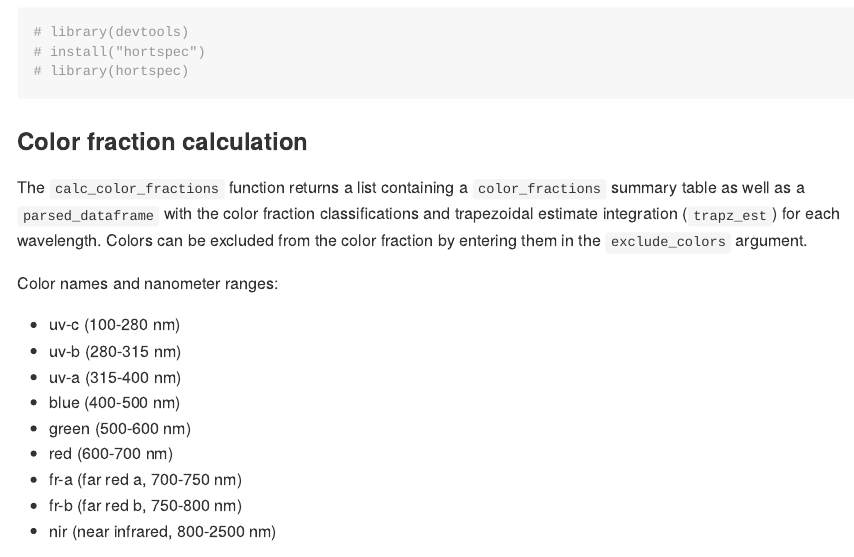
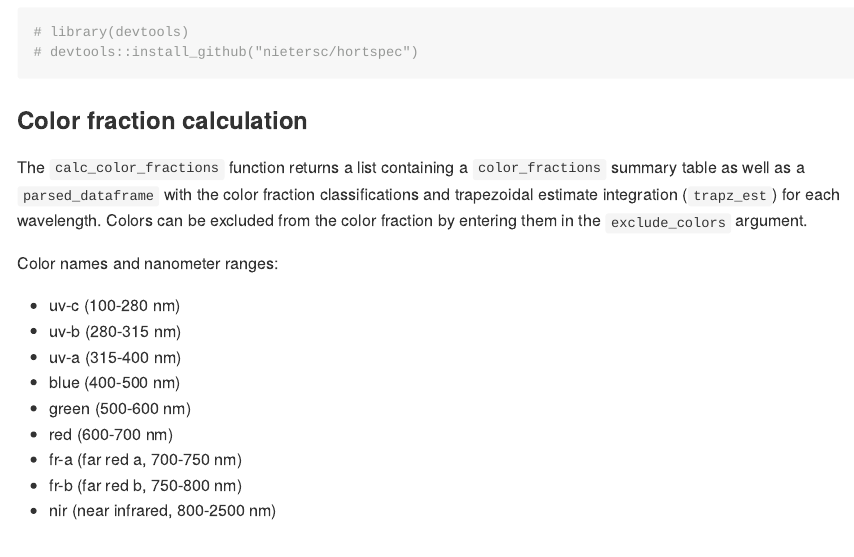
Before and after one commit to nietersc/hortspec, an R Markdown document (README.Rmd): the page in a window 1100 px wide, from 270 px down. The pictures show the output file README.md that the author committed with the source, drawn offline in the style of GitHub.

Commit message:
update readme

````diff
--- a/README.Rmd
+++ b/README.Rmd
@@ -29,8 +29,7 @@ You can install the development version of hortspec like so:
 
 ```{r}
 # library(devtools)
-# install("hortspec")
-# library(hortspec)
+# devtools::install_github("nietersc/hortspec")
 ```
 
 ### Color fraction calculation
````
Also changed, not shown: README.md.
